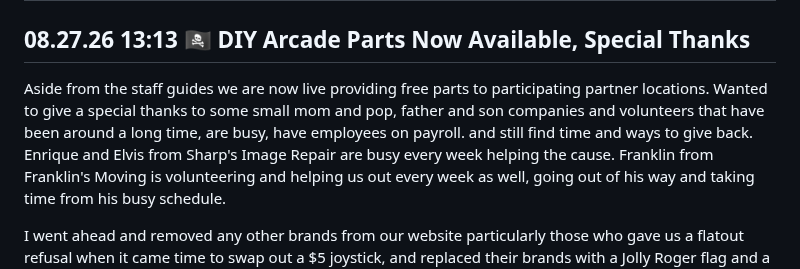
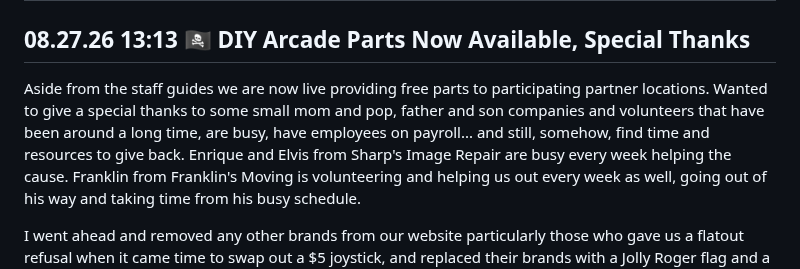
Before and after one commit to arcadeangel/coinop4charity, a Markdown page: journal.md, the part around the change. GitHub-like rendering.

```diff
--- a/journal.md
+++ b/journal.md
@@ -2,7 +2,7 @@
 
 ## 08.27.26 13:13 🏴‍☠️ DIY Arcade Parts Now Available, Special Thanks
 
-Aside from the staff guides we are now live providing free parts to participating partner locations. Wanted to give a special thanks to some small mom and pop, father and son companies and volunteers that have been around a long time, are busy, have employees on payroll.  and still find time and ways to give back.
+Aside from the staff guides we are now live providing free parts to participating partner locations. Wanted to give a special thanks to some small mom and pop, father and son companies and volunteers that have been around a long time, are busy, have employees on payroll... and still, somehow, find time and resources to give back.
 Enrique and Elvis from Sharp's Image Repair are busy every week helping the cause. Franklin from Franklin's Moving is volunteering and helping us out every week as well, going out of his way and taking time from his busy schedule.
 
 I went ahead and removed any other brands from our website particularly those who gave us a flatout refusal when it came time to swap out a $5 joystick, and replaced their brands with a Jolly Roger flag and a big old ship anchor that Captain Code *accidentally* smashed aboard their deck as it made its journey to the bottom of the salty sea.
```
